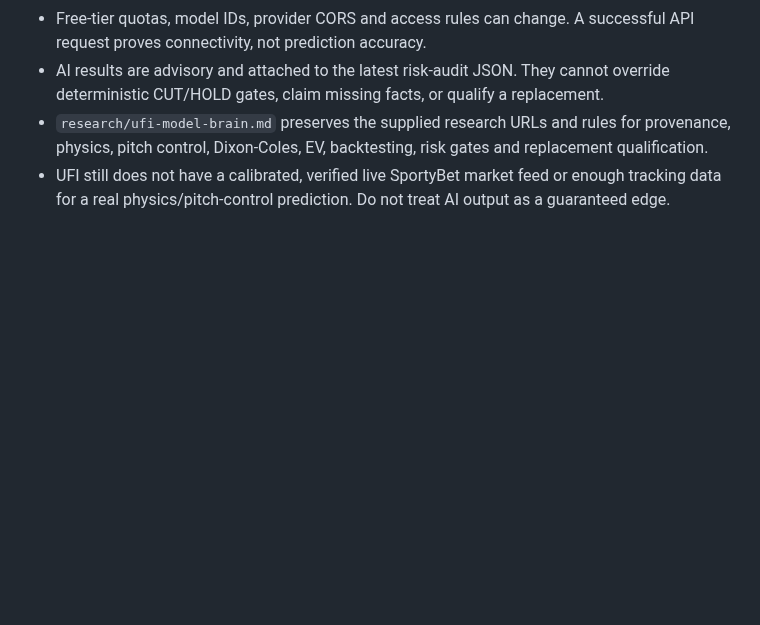
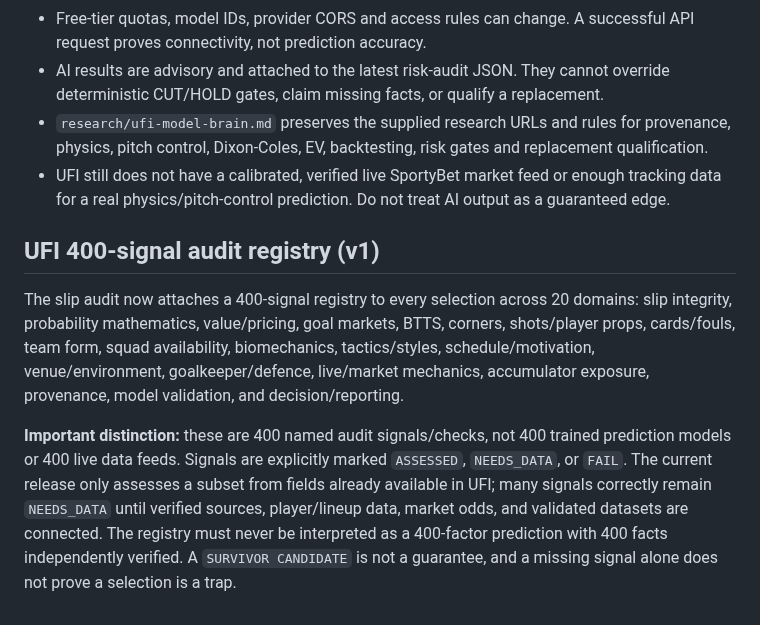
Before and after one commit to edoborrmagdalene9-dev/universal-football-intelligence, a Markdown page: README.md, the part around the change. Rendered like a GitHub page; blank space fills up the shorter version.

Commit message:
Document 400-signal audit registry and limitations

```diff
--- a/README.md
+++ b/README.md
@@ -97,3 +97,10 @@ The Strict Slip Auditor now queries the public GDELT DOC 2.0 article-search API
 - AI results are advisory and attached to the latest risk-audit JSON. They cannot override deterministic CUT/HOLD gates, claim missing facts, or qualify a replacement.
 - `research/ufi-model-brain.md` preserves the supplied research URLs and rules for provenance, physics, pitch control, Dixon-Coles, EV, backtesting, risk gates and replacement qualification.
 - UFI still does not have a calibrated, verified live SportyBet market feed or enough tracking data for a real physics/pitch-control prediction. Do not treat AI output as a guaranteed edge.
+
+
+## UFI 400-signal audit registry (v1)
+
+The slip audit now attaches a 400-signal registry to every selection across 20 domains: slip integrity, probability mathematics, value/pricing, goal markets, BTTS, corners, shots/player props, cards/fouls, team form, squad availability, biomechanics, tactics/styles, schedule/motivation, venue/environment, goalkeeper/defence, live/market mechanics, accumulator exposure, provenance, model validation, and decision/reporting.
+
+**Important distinction:** these are 400 named audit signals/checks, not 400 trained prediction models or 400 live data feeds. Signals are explicitly marked `ASSESSED`, `NEEDS_DATA`, or `FAIL`. The current release only assesses a subset from fields already available in UFI; many signals correctly remain `NEEDS_DATA` until verified sources, player/lineup data, market odds, and validated datasets are connected. The registry must never be interpreted as a 400-factor prediction with 400 facts independently verified. A `SURVIVOR CANDIDATE` is not a guarantee, and a missing signal alone does not prove a selection is a trap.
```
